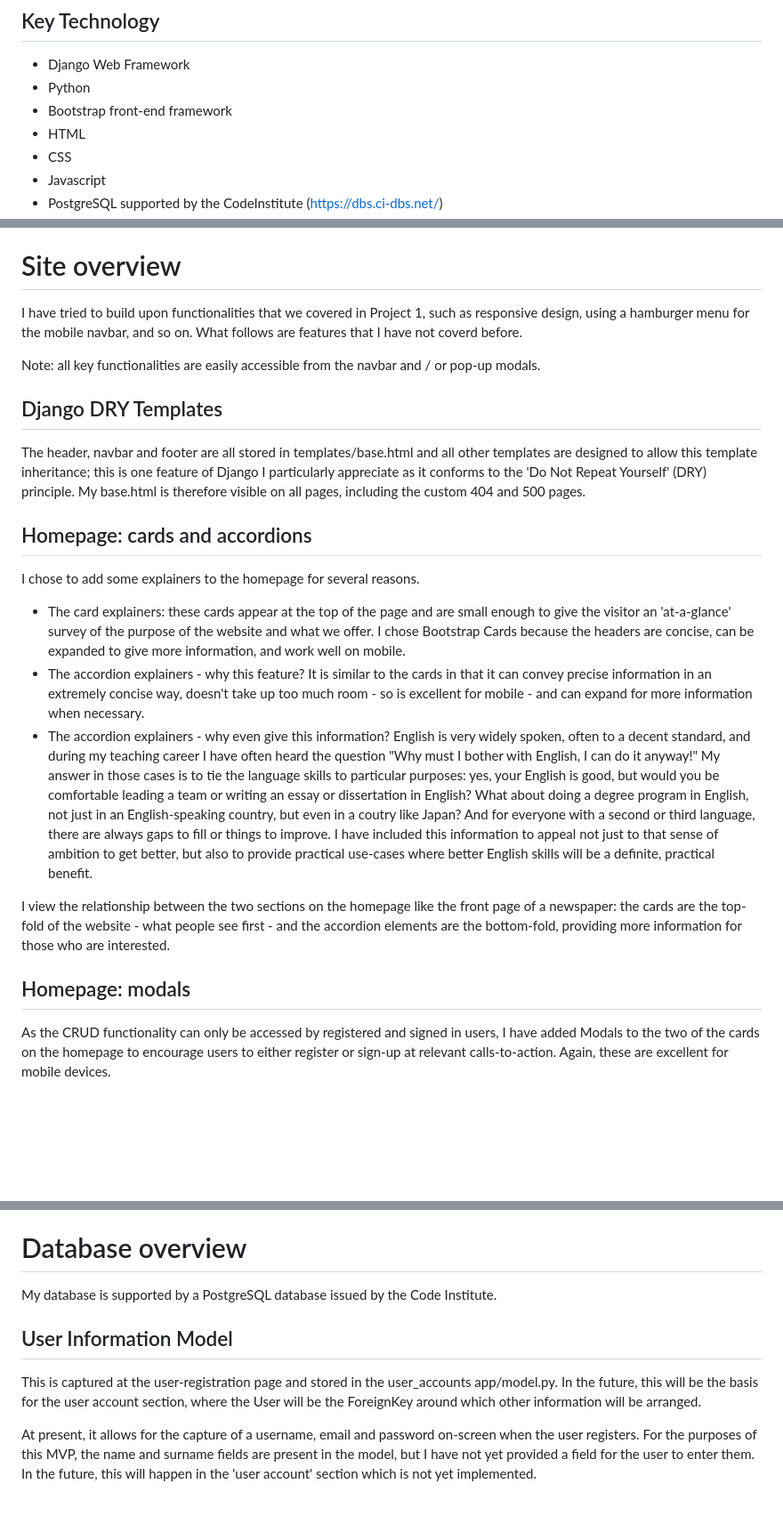
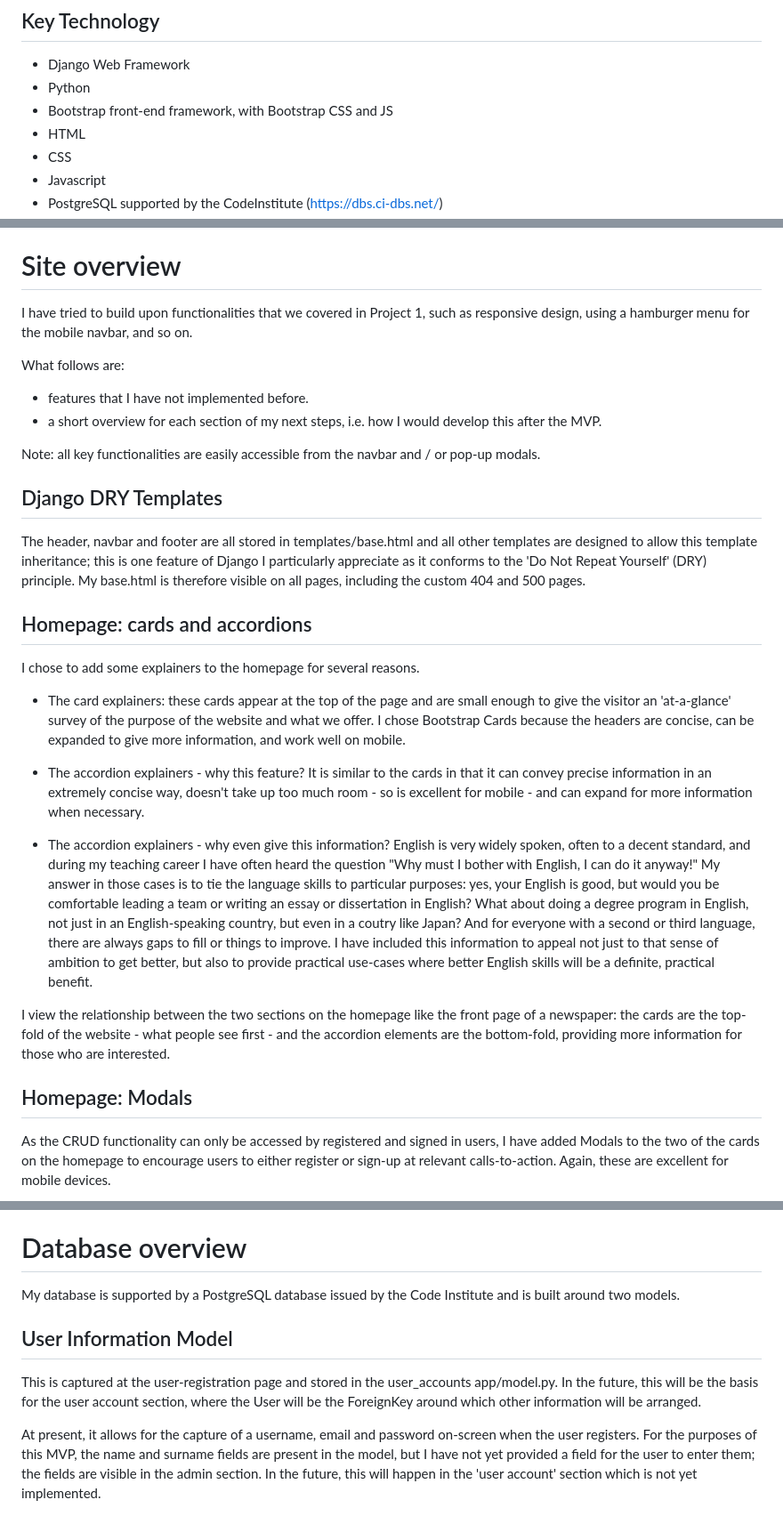
Before and after one commit to rich-p-rich/english-tutor-django-p4, a Markdown page: README.md, 3 parts joined by grey strips. Shown: that part at 89% size. GitHub-like rendering; blank space fills up the shorter version.

Commit message:
Update ReadMe - typos

```diff
--- a/README.md
+++ b/README.md
@@ -26,7 +27,7 @@ I decided to implement the CRUD functionality around the appointment function to
 ## Key Technology
 - Django Web Framework
 - Python
-- Bootstrap front-end framework
+- Bootstrap front-end framework, with Bootstrap CSS and JS
 - HTML
 - CSS
 - Javascript
@@ -89,7 +92,11 @@ This website has fewer images than might be expected of a modern website. This i
 
 # Site overview
 
-I have tried to build upon functionalities that we covered in Project 1, such as responsive design, using a hamburger menu for the mobile navbar, and so on. What follows are features that I have not coverd before.
+I have tried to build upon functionalities that we covered in Project 1, such as responsive design, using a hamburger menu for the mobile navbar, and so on.
+
+What follows are:
+- features that I have not implemented before.
+- a short overview for each section of my next steps, i.e. how I would develop this after the MVP.
 
 Note: all key functionalities are easily accessible from the navbar and / or pop-up modals.
 
@@ -98,13 +105,16 @@ The header, navbar and footer are all stored in templates/base.html and all othe
 
 ## Homepage: cards and accordions
 I chose to add some explainers to the homepage for several reasons.
+
 - The card explainers: these cards appear at the top of the page and are small enough to give the visitor an 'at-a-glance' survey of the purpose of the website and what we offer. I chose Bootstrap Cards because the headers are concise, can be expanded to give more information, and work well on mobile.
+
 - The accordion explainers - why this feature? It is similar to the cards in that it can convey precise information in an extremely concise way, doesn't take up too much room - so is excellent for mobile - and can expand for more information when necessary.
+
 - The accordion explainers - why even give this information? English is very widely spoken, often to a decent standard, and during my teaching career I have often heard the question "Why must I bother with English, I can do it anyway!" My answer in those cases is to tie the language skills to particular purposes: yes, your English is good, but would you be comfortable leading a team or writing an essay or dissertation in English? What about doing a degree program in English, not just in an English-speaking country, but even in a coutry like Japan? And for everyone with a second or third language, there are always gaps to fill or things to improve. I have included this information to appeal not just to that sense of ambition to get better, but also to provide practical use-cases where better English skills will be a definite, practical benefit.
 
 I view the relationship between the two sections on the homepage like the front page of a newspaper: the cards are the top-fold of the website - what people see first - and the accordion elements are the bottom-fold, providing more information for those who are interested.
 
-## Homepage: modals
+## Homepage: Modals
 As the CRUD functionality can only be accessed by registered and signed in users, I have added Modals to the two of the cards on the homepage to encourage users to either register or sign-up at relevant calls-to-action. Again, these are excellent for mobile devices.
 
 ![Sky picture](read-me_images/sign-in-modal.PNG)
@@ -173,13 +184,13 @@ Both actions lead to confirmation screens.
 
 # Database overview
 
-My database is supported by a PostgreSQL database issued by the Code Institute.
+My database is supported by a PostgreSQL database issued by the Code Institute and is built around two models.
 
 ## User Information Model
 This is captured at the user-registration page and stored in the user_accounts app/model.py.
 In the future, this will be the basis for the user account section, where the User will be the ForeignKey around which other information will be arranged.
 
-At present, it allows for the capture of a username, email and password on-screen when the user registers. For the purposes of this MVP, the name and surname fields are present in the model, but I have not yet provided a field for the user to enter them. In the future, this will happen in the 'user account' section which is not yet implemented.
+At present, it allows for the capture of a username, email and password on-screen when the user registers. For the purposes of this MVP, the name and surname fields are present in the model, but I have not yet provided a field for the user to enter them; the fields are visible in the admin section. In the future, this will happen in the 'user account' section which is not yet implemented.
 
 ![UserProfile-Model](read-me_images/user-profile_model_code.PNG)
 
```
Also changed, not shown: other parts of README.md (+5 -1 lines).
